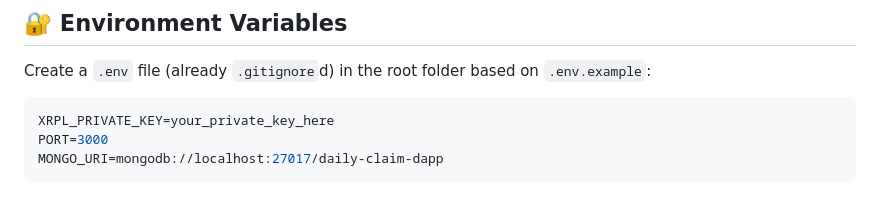
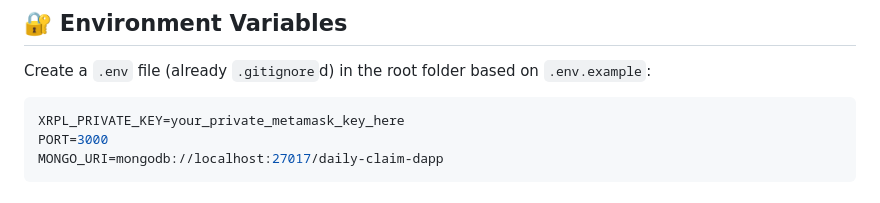
Before and after one commit to Drock91/Blockchain-XRPL-EVM-Sidechain-Example, a Markdown page: README.md, the part around the change. Rendered like a GitHub page.

````diff
--- a/README.md
+++ b/README.md
@@ -42,7 +42,7 @@ daily-claim-dapp/
 Create a `.env` file (already `.gitignore`d) in the root folder based on `.env.example`:
 
 ```env
-XRPL_PRIVATE_KEY=your_private_key_here
+XRPL_PRIVATE_KEY=your_private_metamask_key_here
 PORT=3000
 MONGO_URI=mongodb://localhost:27017/daily-claim-dapp
 ```
````
